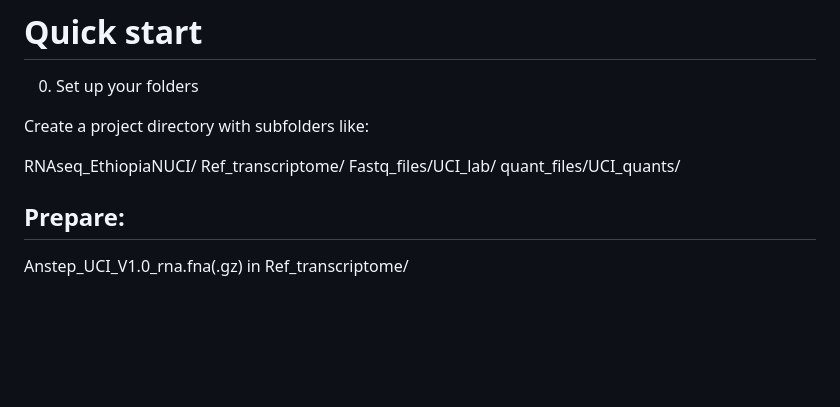
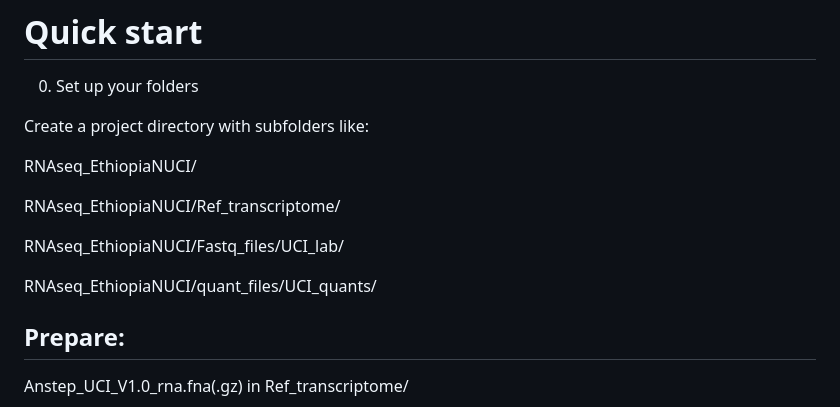
Before and after one commit to IGcodes/RNAseq_AsL, a Markdown page: README.md, the part around the change. Drawn GitHub-style; blank space fills up the shorter version.

```diff
--- a/README.md
+++ b/README.md
@@ -46,9 +46,12 @@ AnnotationForge, AnnotationDbi, biomaRt, GO.db
 Create a project directory with subfolders like:
 
 RNAseq_EthiopiaNUCI/
-  Ref_transcriptome/
-  Fastq_files/UCI_lab/
-  quant_files/UCI_quants/
+
+  RNAseq_EthiopiaNUCI/Ref_transcriptome/
+
+  RNAseq_EthiopiaNUCI/Fastq_files/UCI_lab/
+
+  RNAseq_EthiopiaNUCI/quant_files/UCI_quants/
 
 
 ## Prepare:
```
